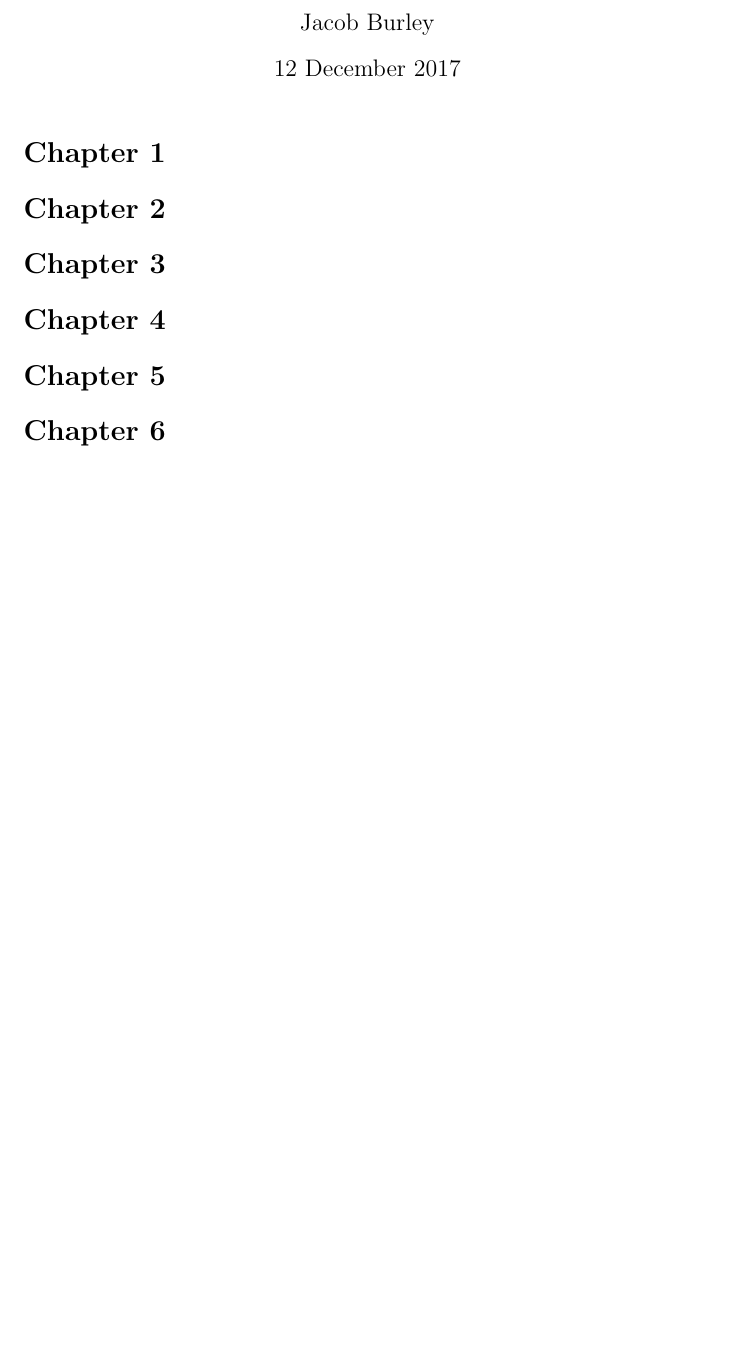
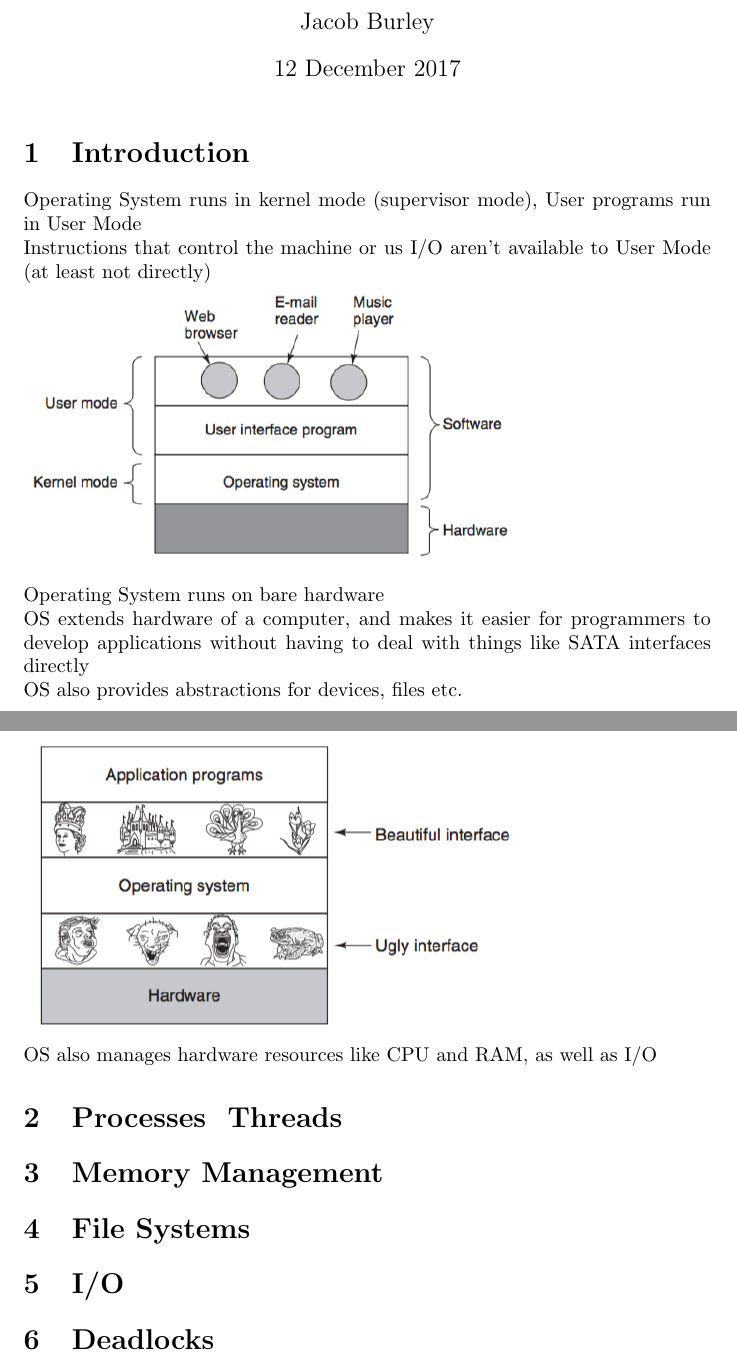
Before and after one commit to jc0b/OperatingSystems, a LaTeX document (tex/main.tex): part of the page before the commit and two parts of pages 1 and 2 of 2 after it, the two joined at a grey line, cut so that both start at the same text, the shorter picture padded with empty space. Compiled offline with pdfLaTeX.

Commit message:
Did some work on Chapter 1, but primarily testing whether image embedding works

```diff
--- a/tex/main.tex
+++ b/tex/main.tex
@@ -1,23 +1,33 @@
 \documentclass{article}
 \usepackage[utf8]{inputenc}
+\usepackage{graphicx}
 
 \title{Operating Systems Notes}
-\author{Jacob Burley}
+\author{Jacob Burley} %add your name here if you're a collaborator
 \date{12 December 2017}
 
 \begin{document}
 
+\graphicspath{ {/} }
+
 \maketitle
-\section*{Chapter 1}
+\section{Introduction}
+Operating System runs in kernel mode (supervisor mode), User programs run in User Mode
+\\Instructions that control the machine or us I/O aren't available to User Mode (at least not directly)
+\\\includegraphics[width= 250pt]{ch1/1-1.png}
+\\Operating System runs on bare hardware
+\\OS extends hardware of a computer, and makes it easier for programmers to develop applications without having to deal with things like SATA interfaces directly
+\\OS also provides abstractions for devices, files etc.
+\\\includegraphics[width = 250pt]{ch1/1-2.png}
+\\OS also manages hardware resources like CPU and RAM, as well as I/O
+\section{Processes & Threads}
 
-\section*{Chapter 2}
+\section{Memory Management}
 
-\section*{Chapter 3}
+\section{File Systems}
 
-\section*{Chapter 4}
+\section{I/O}
 
-\section*{Chapter 5}
-
-\section*{Chapter 6}
+\section{Deadlocks}
 
 \end{document}
```
Also changed, not shown: tex/ch1/1-1.png (added), tex/ch1/1-2.png (added).
